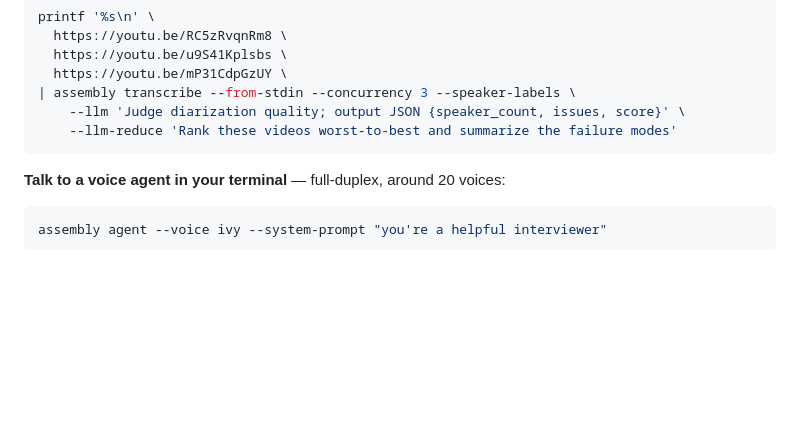
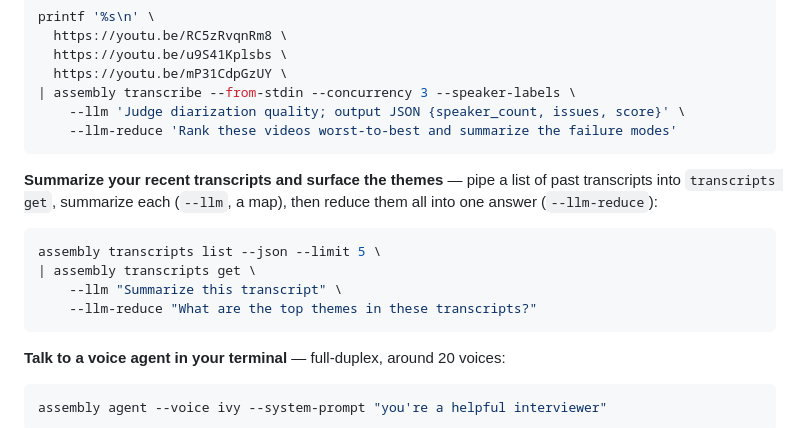
Before and after one commit to AssemblyAI/cli, a Markdown page: README.md, the part around the change. Drawn GitHub-style; blank space fills up the shorter version.

Commit message:
Document transcript summarization workflow in README (#183)
Add documentation for a new workflow pattern that combines `transcripts
list`, `transcripts get`, and LLM processing to summarize recent
transcripts and surface themes.

**Changes:**
- Added a new example section in README.md demonstrating how to pipe a
list of past transcripts into `transcripts get` with `--llm` (map
operation) and `--llm-reduce` (reduce operation) to summarize and
analyze themes across multiple transcripts

**Details:**
This example shows a practical use case for the existing `--llm` and
`--llm-reduce` flags, complementing the existing video ranking example.
It demonstrates the composability of the CLI tools for batch transcript
analysis workflows.

https://claude.ai/code/session_01QxT4qgfHrhSfv5pU7t5mm1

Co-authored-by: Claude <noreply@anthropic.com>

````diff
--- a/README.md
+++ b/README.md
@@ -144,6 +144,15 @@ printf '%s\n' \
 | assembly transcribe --from-stdin --concurrency 3 --speaker-labels \
     --llm 'Judge diarization quality; output JSON {speaker_count, issues, score}' \
     --llm-reduce 'Rank these videos worst-to-best and summarize the failure modes'
+```
+
+**Summarize your recent transcripts and surface the themes** — pipe a list of past transcripts into `transcripts get`, summarize each (`--llm`, a map), then reduce them all into one answer (`--llm-reduce`):
+
+```sh
+assembly transcripts list --json --limit 5 \
+| assembly transcripts get \
+    --llm "Summarize this transcript" \
+    --llm-reduce "What are the top themes in these transcripts?"
 ```
 
 **Talk to a voice agent in your terminal** — full-duplex, around 20 voices:
````
